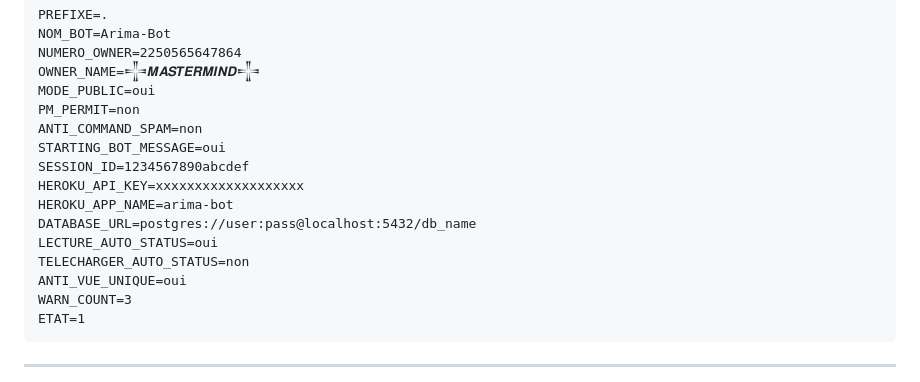
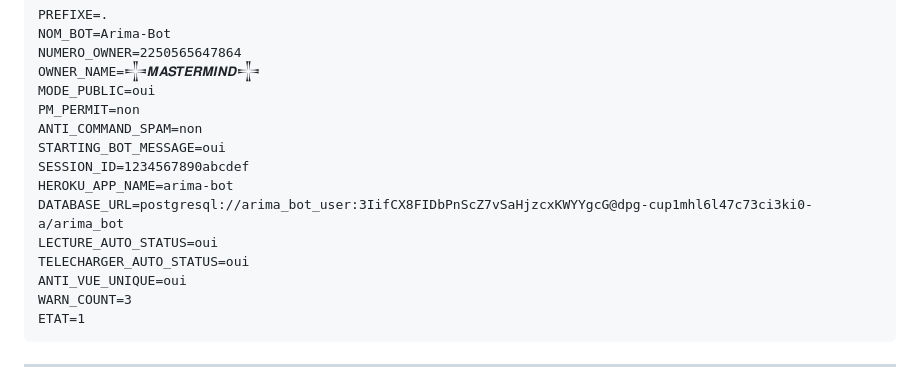
Before and after one commit to Lordhades-qp/ARIMA-BOT, a Markdown page: README.md, the part around the change printed below. Rendered like a GitHub page.

```diff
--- a/README.md
+++ b/README.md
@@ -65,11 +65,10 @@ PM_PERMIT=non
 ANTI_COMMAND_SPAM=non
 STARTING_BOT_MESSAGE=oui
 SESSION_ID=1234567890abcdef
-HEROKU_API_KEY=xxxxxxxxxxxxxxxxxxx
 HEROKU_APP_NAME=arima-bot
-DATABASE_URL=postgres://user:pass@localhost:5432/db_name
+DATABASE_URL=postgresql://arima_bot_user:3IifCX8FIDbPnScZ7vSaHjzcxKWYYgcG@dpg-cup1mhl6l47c73ci3ki0-a/arima_bot
 LECTURE_AUTO_STATUS=oui
-TELECHARGER_AUTO_STATUS=non
+TELECHARGER_AUTO_STATUS=oui
 ANTI_VUE_UNIQUE=oui
 WARN_COUNT=3
 ETAT=1
```
Also changed, not shown: other parts of README.md (+4 -85 lines).
